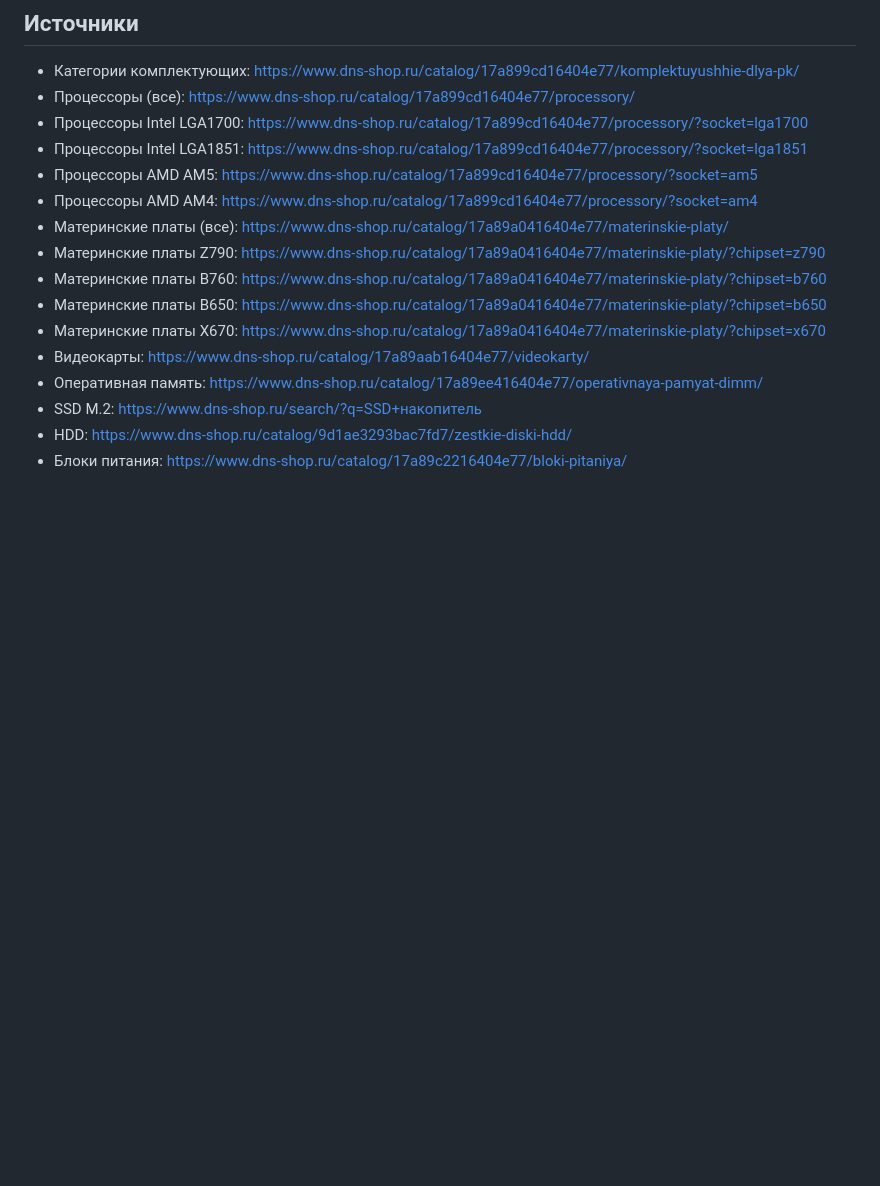
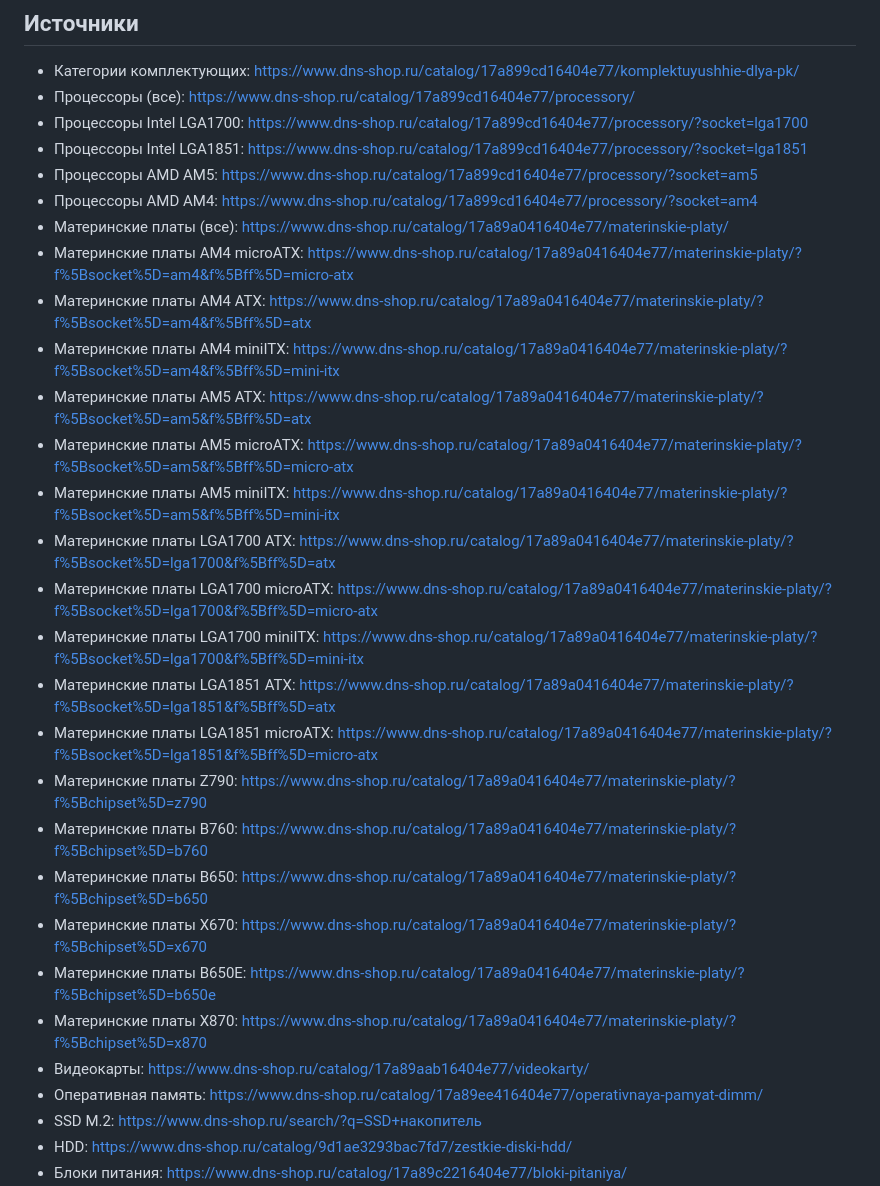
Before and after one commit to Dimar4713/dns-pc-ai-consultant, a Markdown page: data/knowledge-base-05.md, the part around the change. Drawn GitHub-style; blank space fills up the shorter version.

Commit message:
fix: add filtered motherboard URLs by socket+form-factor to prevent AI hallucinating catalog IDs

```diff
--- a/data/knowledge-base-05.md
+++ b/data/knowledge-base-05.md
@@ -86,10 +86,23 @@
 - Процессоры AMD AM5: https://www.dns-shop.ru/catalog/17a899cd16404e77/processory/?socket=am5
 - Процессоры AMD AM4: https://www.dns-shop.ru/catalog/17a899cd16404e77/processory/?socket=am4
 - Материнские платы (все): https://www.dns-shop.ru/catalog/17a89a0416404e77/materinskie-platy/
-- Материнские платы Z790: https://www.dns-shop.ru/catalog/17a89a0416404e77/materinskie-platy/?chipset=z790
-- Материнские платы B760: https://www.dns-shop.ru/catalog/17a89a0416404e77/materinskie-platy/?chipset=b760
-- Материнские платы B650: https://www.dns-shop.ru/catalog/17a89a0416404e77/materinskie-platy/?chipset=b650
-- Материнские платы X670: https://www.dns-shop.ru/catalog/17a89a0416404e77/materinskie-platy/?chipset=x670
+- Материнские платы AM4 microATX: https://www.dns-shop.ru/catalog/17a89a0416404e77/materinskie-platy/?f%5Bsocket%5D=am4&f%5Bff%5D=micro-atx
+- Материнские платы AM4 ATX: https://www.dns-shop.ru/catalog/17a89a0416404e77/materinskie-platy/?f%5Bsocket%5D=am4&f%5Bff%5D=atx
+- Материнские платы AM4 miniITX: https://www.dns-shop.ru/catalog/17a89a0416404e77/materinskie-platy/?f%5Bsocket%5D=am4&f%5Bff%5D=mini-itx
+- Материнские платы AM5 ATX: https://www.dns-shop.ru/catalog/17a89a0416404e77/materinskie-platy/?f%5Bsocket%5D=am5&f%5Bff%5D=atx
+- Материнские платы AM5 microATX: https://www.dns-shop.ru/catalog/17a89a0416404e77/materinskie-platy/?f%5Bsocket%5D=am5&f%5Bff%5D=micro-atx
+- Материнские платы AM5 miniITX: https://www.dns-shop.ru/catalog/17a89a0416404e77/materinskie-platy/?f%5Bsocket%5D=am5&f%5Bff%5D=mini-itx
+- Материнские платы LGA1700 ATX: https://www.dns-shop.ru/catalog/17a89a0416404e77/materinskie-platy/?f%5Bsocket%5D=lga1700&f%5Bff%5D=atx
+- Материнские платы LGA1700 microATX: https://www.dns-shop.ru/catalog/17a89a0416404e77/materinskie-platy/?f%5Bsocket%5D=lga1700&f%5Bff%5D=micro-atx
+- Материнские платы LGA1700 miniITX: https://www.dns-shop.ru/catalog/17a89a0416404e77/materinskie-platy/?f%5Bsocket%5D=lga1700&f%5Bff%5D=mini-itx
+- Материнские платы LGA1851 ATX: https://www.dns-shop.ru/catalog/17a89a0416404e77/materinskie-platy/?f%5Bsocket%5D=lga1851&f%5Bff%5D=atx
+- Материнские платы LGA1851 microATX: https://www.dns-shop.ru/catalog/17a89a0416404e77/materinskie-platy/?f%5Bsocket%5D=lga1851&f%5Bff%5D=micro-atx
+- Материнские платы Z790: https://www.dns-shop.ru/catalog/17a89a0416404e77/materinskie-platy/?f%5Bchipset%5D=z790
+- Материнские платы B760: https://www.dns-shop.ru/catalog/17a89a0416404e77/materinskie-platy/?f%5Bchipset%5D=b760
+- Материнские платы B650: https://www.dns-shop.ru/catalog/17a89a0416404e77/materinskie-platy/?f%5Bchipset%5D=b650
+- Материнские платы X670: https://www.dns-shop.ru/catalog/17a89a0416404e77/materinskie-platy/?f%5Bchipset%5D=x670
+- Материнские платы B650E: https://www.dns-shop.ru/catalog/17a89a0416404e77/materinskie-platy/?f%5Bchipset%5D=b650e
+- Материнские платы X870: https://www.dns-shop.ru/catalog/17a89a0416404e77/materinskie-platy/?f%5Bchipset%5D=x870
 - Видеокарты: https://www.dns-shop.ru/catalog/17a89aab16404e77/videokarty/
 - Оперативная память: https://www.dns-shop.ru/catalog/17a89ee416404e77/operativnaya-pamyat-dimm/
 - SSD M.2: https://www.dns-shop.ru/search/?q=SSD+накопитель
```
